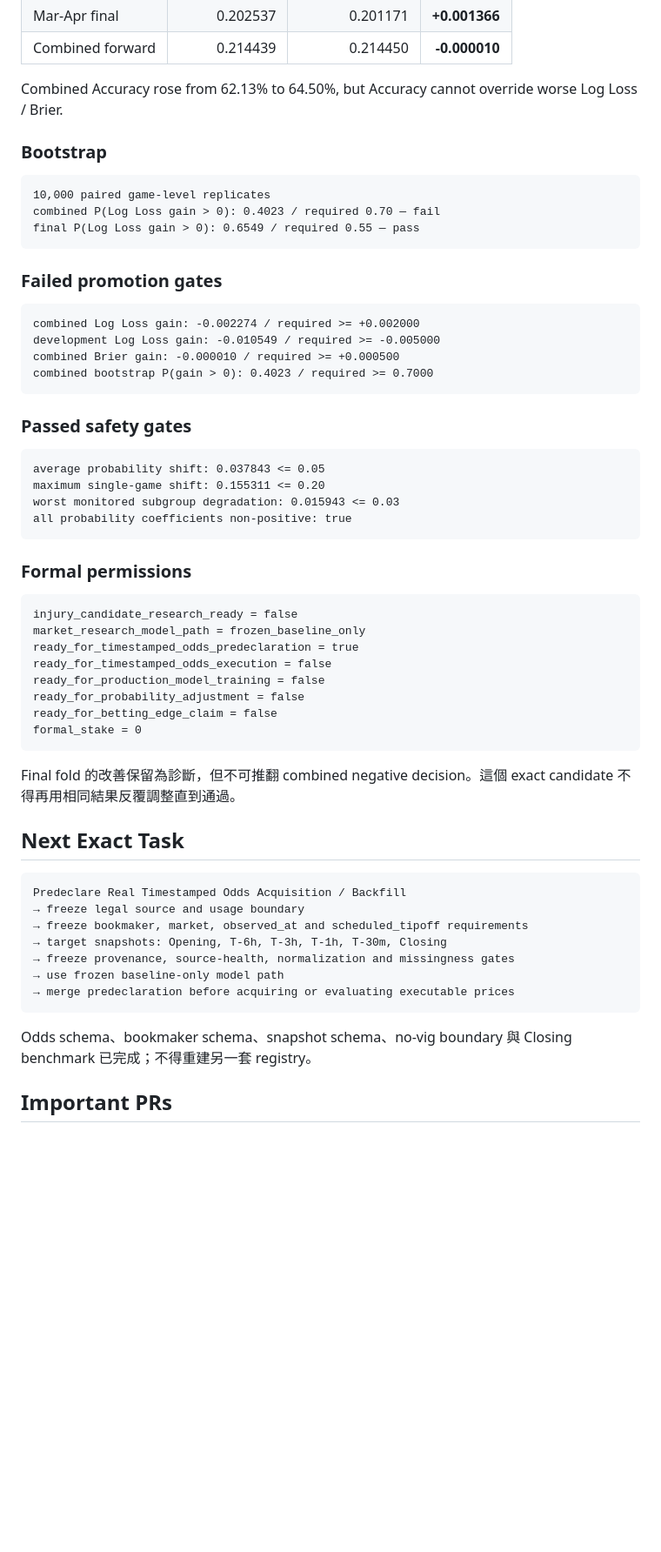
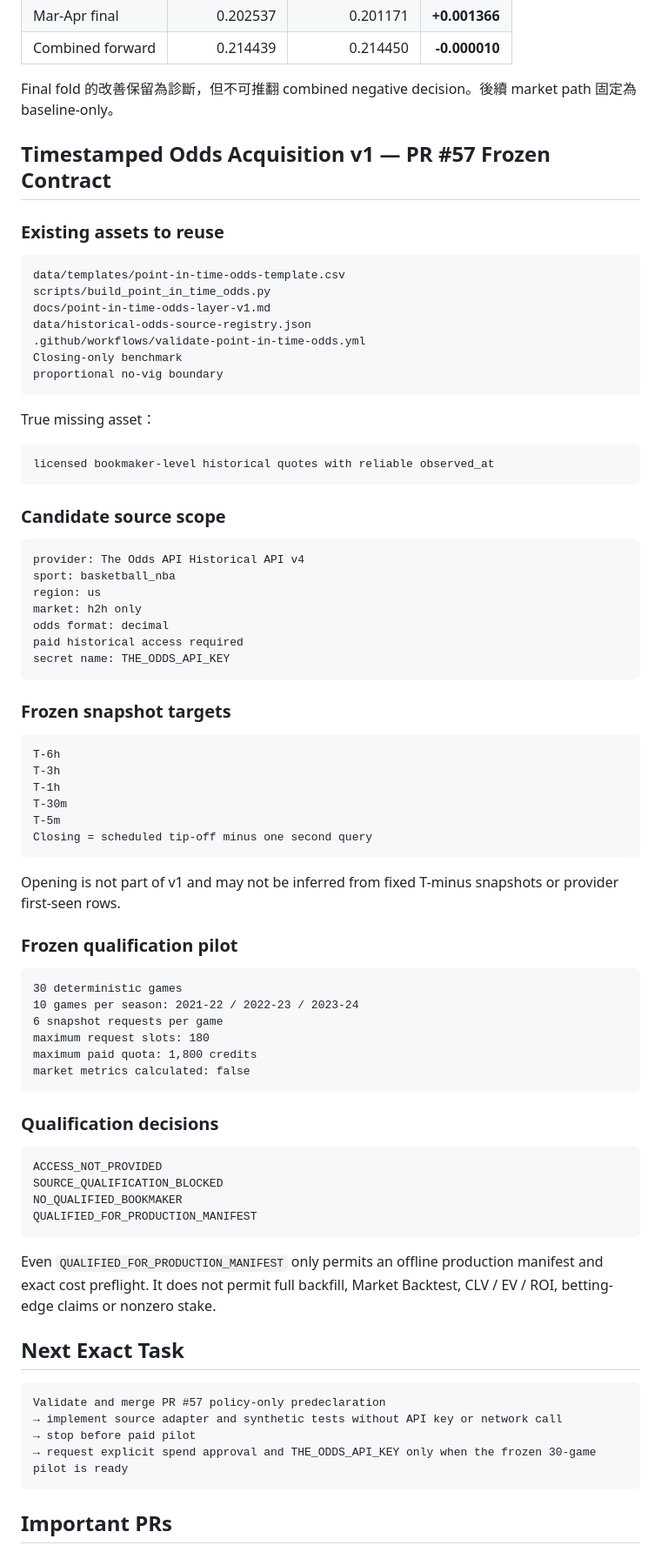
Before and after one commit to qoo109/nba-value-lab, a Markdown page: PROJECT_STATUS.md, the part around one of its changes. Shown at 87% size. GitHub-like rendering; blank space fills up the shorter version.

Commit message:
Add Timestamped Odds acquisition control block

````diff
--- a/PROJECT_STATUS.md
+++ b/PROJECT_STATUS.md
@@ -211,62 +174,83 @@ structural blockers: 0
 | Mar-Apr final | 0.202537 | 0.201171 | **+0.001366** |
 | Combined forward | 0.214439 | 0.214450 | **-0.000010** |
 
-Combined Accuracy rose from 62.13% to 64.50%, but Accuracy cannot override worse Log Loss / Brier.
+Final fold 的改善保留為診斷，但不可推翻 combined negative decision。後續 market path 固定為 baseline-only。
 
-### Bootstrap
+## Timestamped Odds Acquisition v1 — PR #57 Frozen Contract
+
+### Existing assets to reuse
 
 ```text
-10,000 paired game-level replicates
-combined P(Log Loss gain > 0): 0.4023 / required 0.70 — fail
-final P(Log Loss gain > 0): 0.6549 / required 0.55 — pass
+data/templates/point-in-time-odds-template.csv
+scripts/build_point_in_time_odds.py
+docs/point-in-time-odds-layer-v1.md
+data/historical-odds-source-registry.json
+.github/workflows/validate-point-in-time-odds.yml
+Closing-only benchmark
+proportional no-vig boundary
 ```
 
-### Failed promotion gates
+True missing asset：
 
 ```text
-combined Log Loss gain: -0.002274 / required >= +0.002000
-development Log Loss gain: -0.010549 / required >= -0.005000
-combined Brier gain: -0.000010 / required >= +0.000500
-combined bootstrap P(gain > 0): 0.4023 / required >= 0.7000
+licensed bookmaker-level historical quotes with reliable observed_at
 ```
 
-### Passed safety gates
+### Candidate source scope
 
 ```text
-average probability shift: 0.037843 <= 0.05
-maximum single-game shift: 0.155311 <= 0.20
-worst monitored subgroup degradation: 0.015943 <= 0.03
-all probability coefficients non-positive: true
+provider: The Odds API Historical API v4
+sport: basketball_nba
+region: us
+market: h2h only
+odds format: decimal
+paid historical access required
+secret name: THE_ODDS_API_KEY
 ```
 
-### Formal permissions
+### Frozen snapshot targets
 
 ```text
-injury_candidate_research_ready = false
-market_research_model_path = frozen_baseline_only
-ready_for_timestamped_odds_predeclaration = true
-ready_for_timestamped_odds_execution = false
-ready_for_production_model_training = false
-ready_for_probability_adjustment = false
-ready_for_betting_edge_claim = false
-formal_stake = 0
+T-6h
+T-3h
+T-1h
+T-30m
+T-5m
+Closing = scheduled tip-off minus one second query
 ```
 
-Final fold 的改善保留為診斷，但不可推翻 combined negative decision。這個 exact candidate 不得再用相同結果反覆調整直到通過。
+Opening is not part of v1 and may not be inferred from fixed T-minus snapshots or provider first-seen rows.
+
+### Frozen qualification pilot
+
+```text
+30 deterministic games
+10 games per season: 2021-22 / 2022-23 / 2023-24
+6 snapshot requests per game
+maximum request slots: 180
+maximum paid quota: 1,800 credits
+market metrics calculated: false
+```
+
+### Qualification decisions
+
+```text
+ACCESS_NOT_PROVIDED
+SOURCE_QUALIFICATION_BLOCKED
+NO_QUALIFIED_BOOKMAKER
+QUALIFIED_FOR_PRODUCTION_MANIFEST
+```
+
+Even `QUALIFIED_FOR_PRODUCTION_MANIFEST` only permits an offline production manifest and exact cost preflight. It does not permit full backfill, Market Backtest, CLV / EV / ROI, betting-edge claims or nonzero stake.
 
 ## Next Exact Task
 
 ```text
-Predeclare Real Timestamped Odds Acquisition / Backfill
-→ freeze legal source and usage boundary
-→ freeze bookmaker, market, observed_at and scheduled_tipoff requirements
-→ target snapshots: Opening, T-6h, T-3h, T-1h, T-30m, Closing
-→ freeze provenance, source-health, normalization and missingness gates
-→ use frozen baseline-only model path
-→ merge predeclaration before acquiring or evaluating executable prices
+Validate and merge PR #57 policy-only predeclaration
+→ implement source adapter and synthetic tests without API key or network call
+→ stop before paid pilot
+→ request explicit spend approval and THE_ODDS_API_KEY only when the frozen 30-game pilot is ready
 ```
-
-Odds schema、bookmaker schema、snapshot schema、no-vig boundary 與 Closing benchmark 已完成；不得重建另一套 registry。
 
 ## Important PRs
 
````
Also changed, not shown: other parts of PROJECT_STATUS.md (+31 -67 lines).
